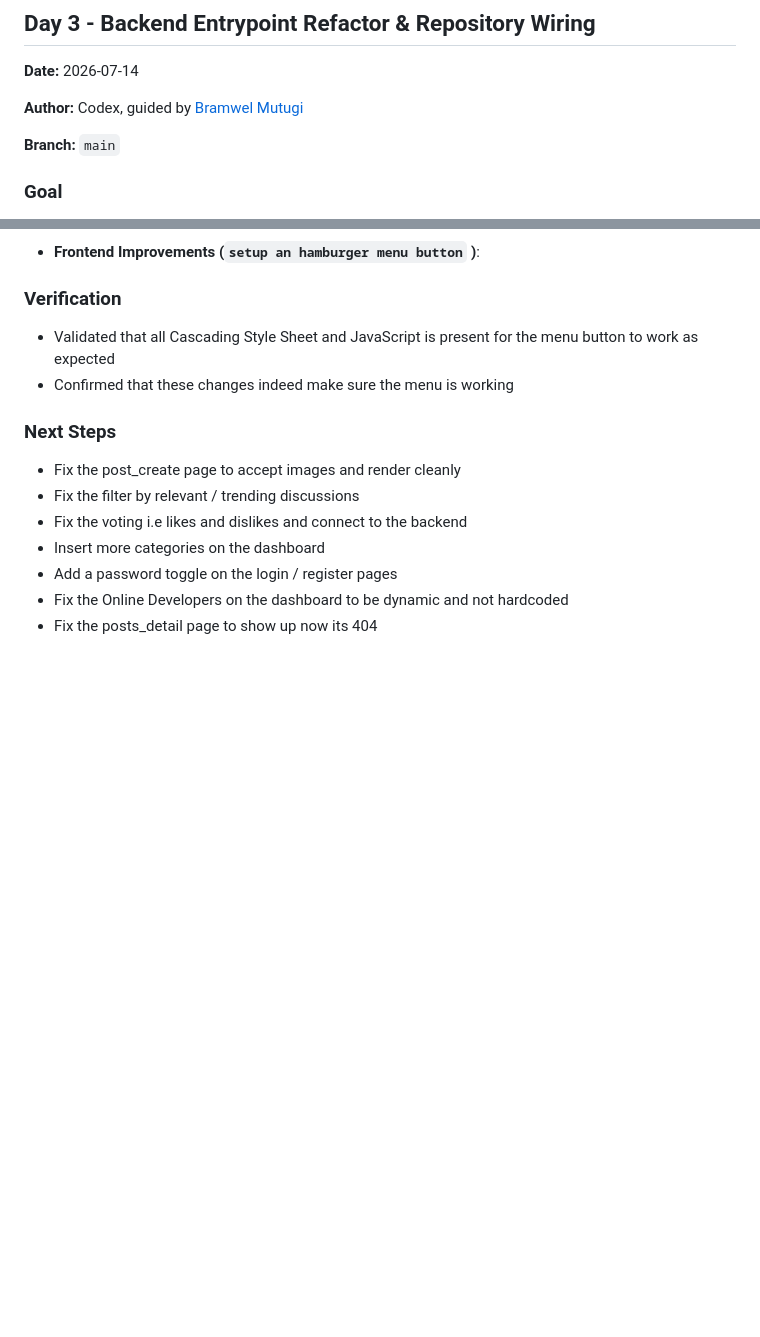
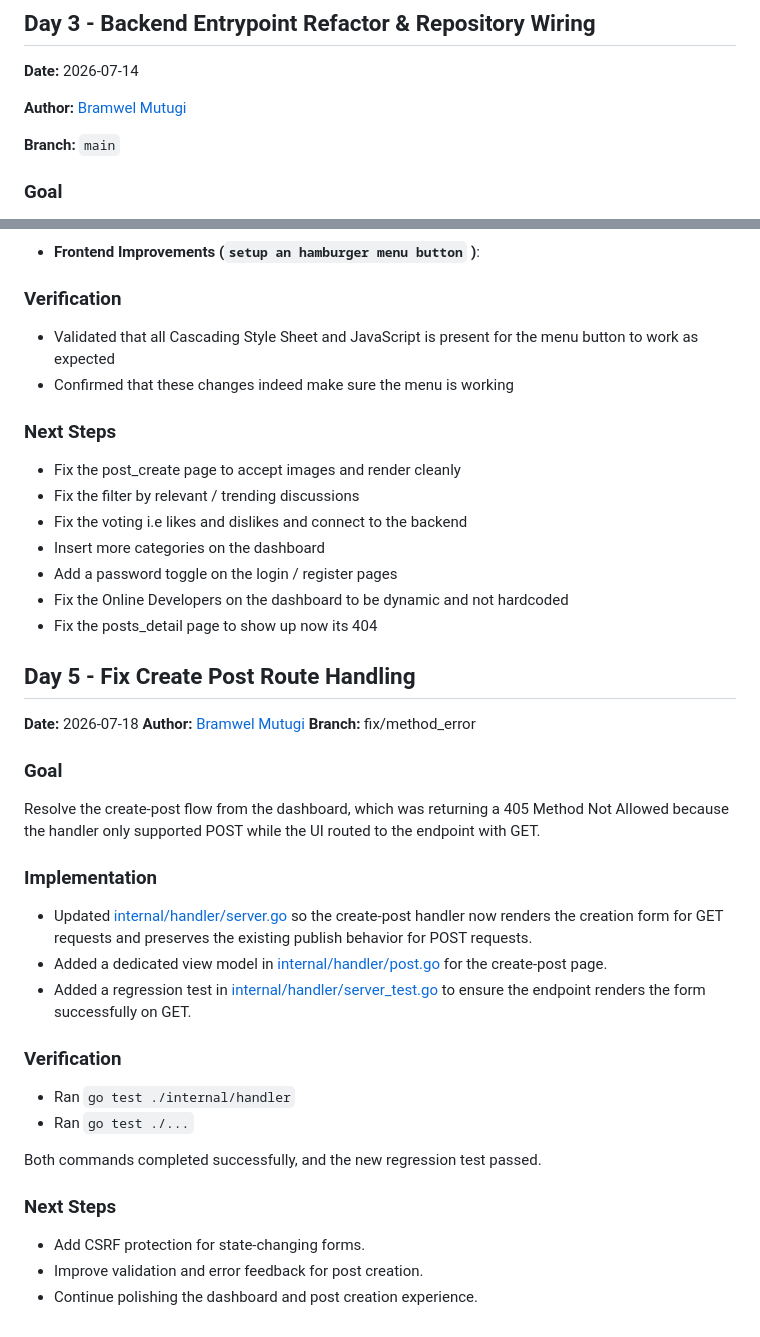
Before and after one commit to jackomosh/dev-forum, a Markdown page: docs/development_log.md, 2 parts joined by grey strips. Drawn GitHub-style; blank space fills up the shorter version.

Commit message:
docs(post): Update change on development log

```diff
--- a/docs/development_log.md
+++ b/docs/development_log.md
@@ -189,7 +189,7 @@ You should see these messages from your terminal if everything goes as expected
 
 **Date:** 2026-07-14
 
-**Author:** Codex, guided by [Bramwel Mutugi](https://learn.zone01kisumu.ke/git/mumutugi)
+**Author:** [Bramwel Mutugi](https://learn.zone01kisumu.ke/git/mumutugi)
 
 **Branch:** `main`
 
@@ -281,3 +281,28 @@ Implement additional functioning menu button, across all Go template structure i
 - Add a password toggle on the login / register pages
 - Fix the Online Developers on the dashboard to be dynamic and not hardcoded
 - Fix the posts_detail page to show up now its 404
+
+## Day 5 - Fix Create Post Route Handling
+
+**Date:** 2026-07-18
+**Author:** [Bramwel Mutugi](https://learn.zone01kisumu.ke/git/mumutugi)
+**Branch:** fix/method_error
+
+### Goal
+Resolve the create-post flow from the dashboard, which was returning a 405 Method Not Allowed because the handler only supported POST while the UI routed to the endpoint with GET.
+
+### Implementation
+- Updated [internal/handler/server.go](internal/handler/server.go) so the create-post handler now renders the creation form for GET requests and preserves the existing publish behavior for POST requests.
+- Added a dedicated view model in [internal/handler/post.go](internal/handler/post.go) for the create-post page.
+- Added a regression test in [internal/handler/server_test.go](internal/handler/server_test.go) to ensure the endpoint renders the form successfully on GET.
+
+### Verification
+- Ran `go test ./internal/handler`
+- Ran `go test ./...`
+
+Both commands completed successfully, and the new regression test passed.
+
+### Next Steps
+- Add CSRF protection for state-changing forms.
+- Improve validation and error feedback for post creation.
+- Continue polishing the dashboard and post creation experience.
```
